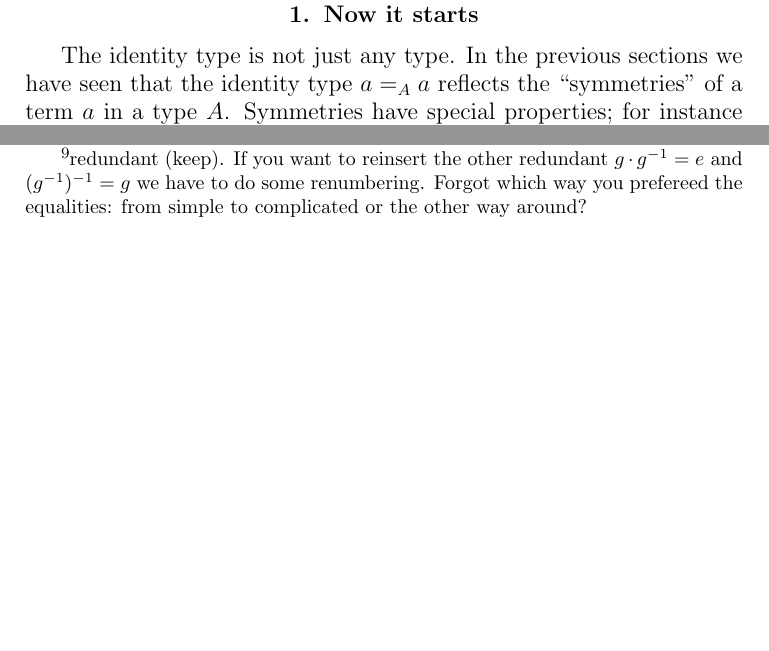
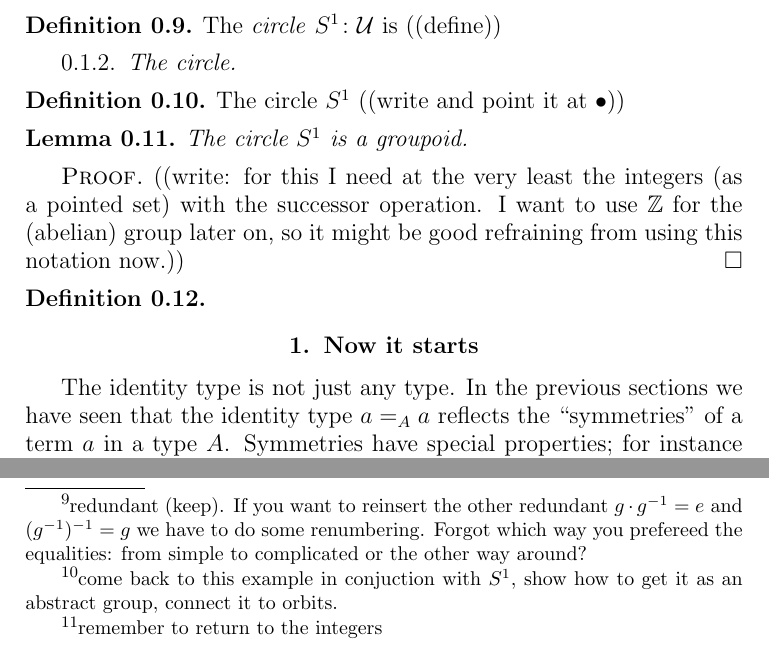
Before and after one commit to UniMath/SymmetryBook, a LaTeX thesis (book.tex, which reads group.tex): two parts of pages 25 and 29 of 81, joined at a grey line, cut at the place of the change, the shorter picture padded with empty space. Compiled offline with pdfLaTeX.

Commit message:
some on the integers

```diff
--- a/group.tex
+++ b/group.tex
@@ -60,6 +62,26 @@ $$(B\to_*B')=\sum_{f:B_\div\to B'{}_\div}f(\pt_B)=\pt_{B'}.$$
   If $A$ is a type and $B$ is a pointed type, prove that $A\to B_\div$ is equivalent to $A_+\to_*B$.
 \end{xca}
 
+\begin{definition}
+  The \emph{circle} $S^1\colon\mathcal U$ is ((define))
+\end{definition}
+\subsubsection{The circle}
+\label{sec:sec:circle}
+%\newcommand{\Sloop}{\mathit{loop}}
+\begin{definition}
+  \label{def:circle}
+The circle $S^1$ ((write and point it at $\base$))
+\end{definition}
+
+\begin{lemma}\label{lem:S1groupoid}
+  The circle $S^1$ is a groupoid.
+\end{lemma}
+\begin{proof}
+  ((write: for this I need at the very least the integers (as a pointed set) with the successor operation.  I want to use $\ZZ$ for the (abelian) group later on, so it might be good refraining from using this notation now.))
+\end{proof}
+\begin{definition}
+  \label{def:image}
+\end{definition}
 
 
 \section{Now it starts}
```
Also changed, not shown: group.tex (13 more changed lines).
